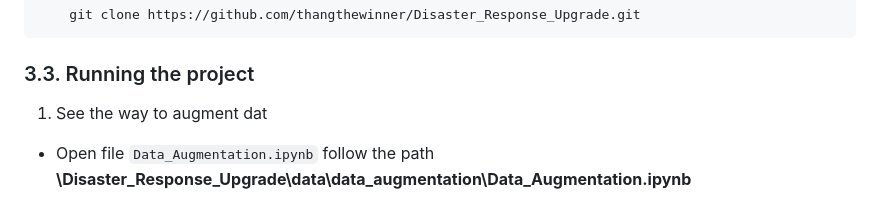
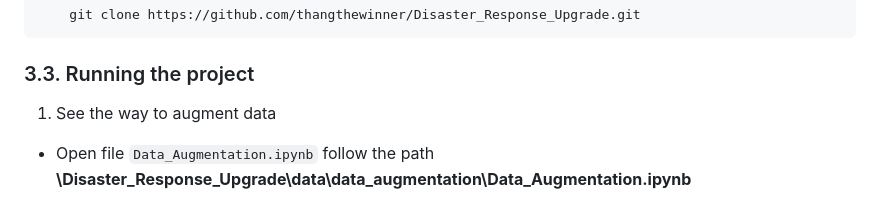
Before and after one commit to thangthewinner/Disaster_Response, a Markdown page: README.md, the part around the change. Rendered like a GitHub page.

```diff
--- a/README.md
+++ b/README.md
@@ -61,7 +61,7 @@ To clone the git repository:
         git clone https://github.com/thangthewinner/Disaster_Response_Upgrade.git
 
 ### 3.3. Running the project
-1. See the way to augment dat
+1. See the way to augment data
 
 - Open file `Data_Augmentation.ipynb` follow the path **\Disaster_Response_Upgrade\data\data_augmentation\Data_Augmentation.ipynb**
 
```
